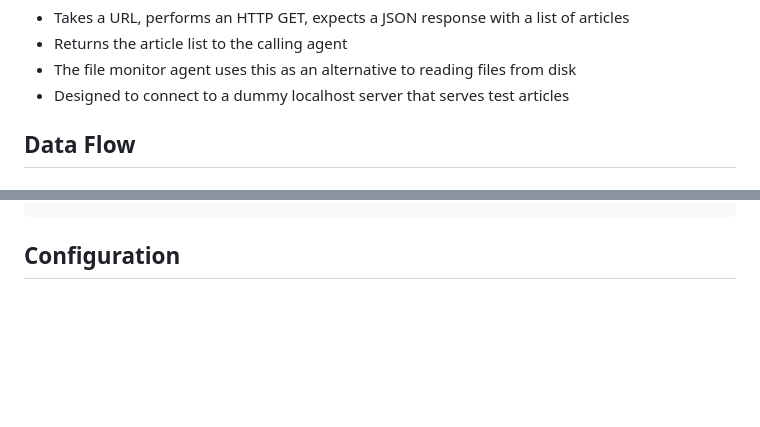
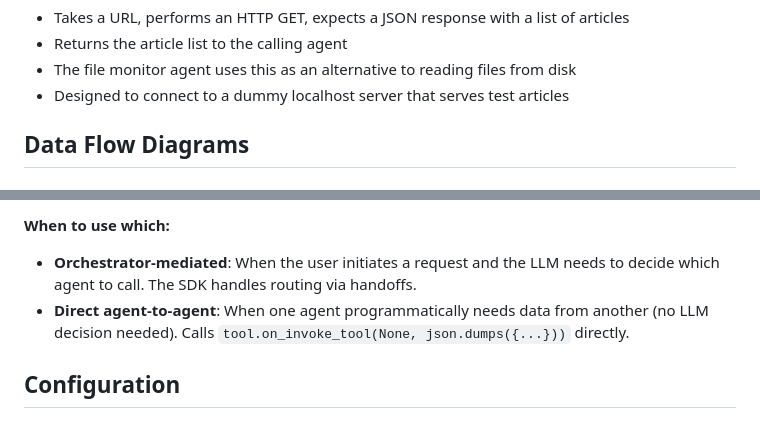
Before and after one commit to charliel30/target_tracker, a Markdown page: docs/architecture.md, 2 parts joined by grey strips. GitHub-like rendering; blank space fills up the shorter version.

````diff
--- a/docs/architecture.md
+++ b/docs/architecture.md
@@ -148,5 +171,5 @@ A small, self-contained MCP server that exposes one tool: `fetch_articles(url)`.
 - The file monitor agent uses this as an alternative to reading files from disk
 - Designed to connect to a dummy localhost server that serves test articles
 
-## Data Flow
+## Data Flow Diagrams
 
@@ -190,4 +336,8 @@ New file in /tmp/news_articles (or fetched via MCP)
 ```
+
+**When to use which:**
+- **Orchestrator-mediated**: When the user initiates a request and the LLM needs to decide which agent to call. The SDK handles routing via handoffs.
+- **Direct agent-to-agent**: When one agent programmatically needs data from another (no LLM decision needed). Calls `tool.on_invoke_tool(None, json.dumps({...}))` directly.
 
 ## Configuration
 
````
Also changed, not shown: other parts of docs/architecture.md (+217 -71 lines).
